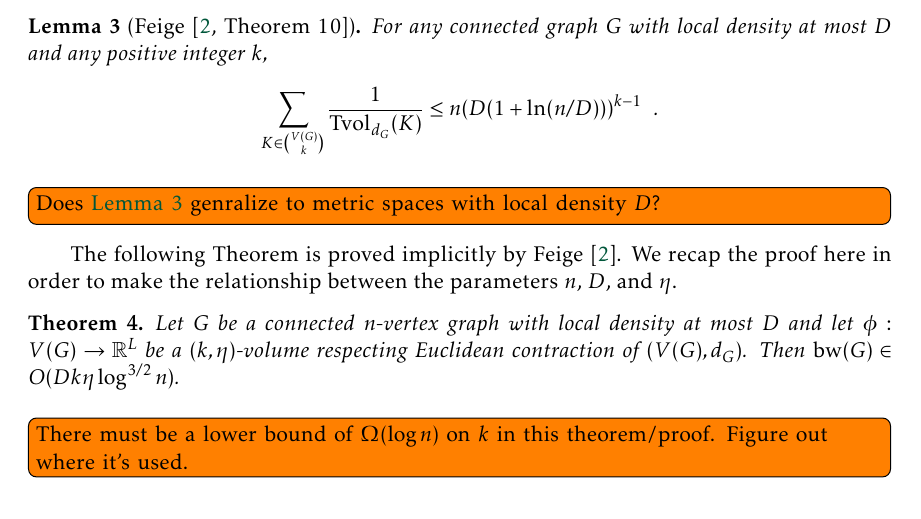
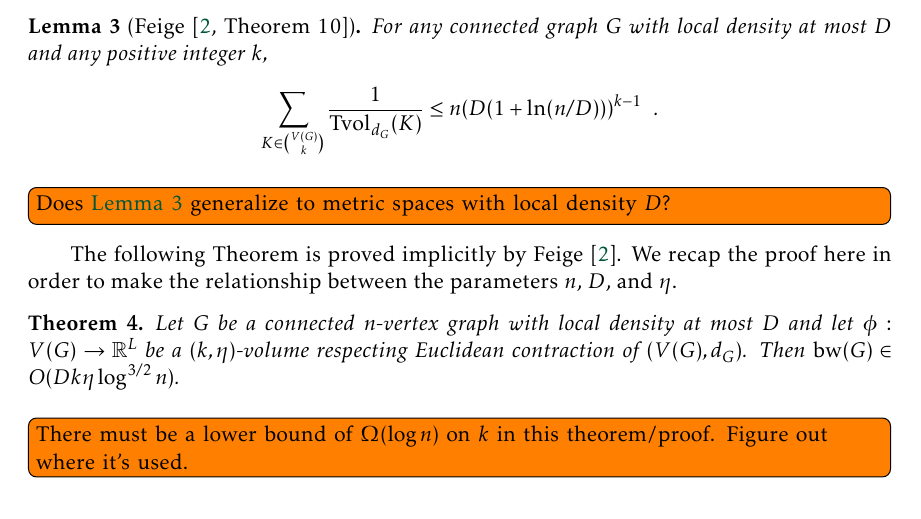
Before and after one commit to patmorin/fan-partition, a LaTeX document (fan-partition.tex): part of page 2 of 8, cut so that both start at the same text. Compiled offline with pdfLaTeX.

Commit message:
one letter

```diff
--- a/fan-partition.tex
+++ b/fan-partition.tex
@@ -146,7 +146,7 @@ The following result gives a bridge between tree volume and local density:
   \]
 \end{lem}
 
-\todo[inline]{Does \cref{reciprocal_sum} genralize to metric spaces with local density $D$?}
+\todo[inline]{Does \cref{reciprocal_sum} generalize to metric spaces with local density $D$?}
 
 
 
```
